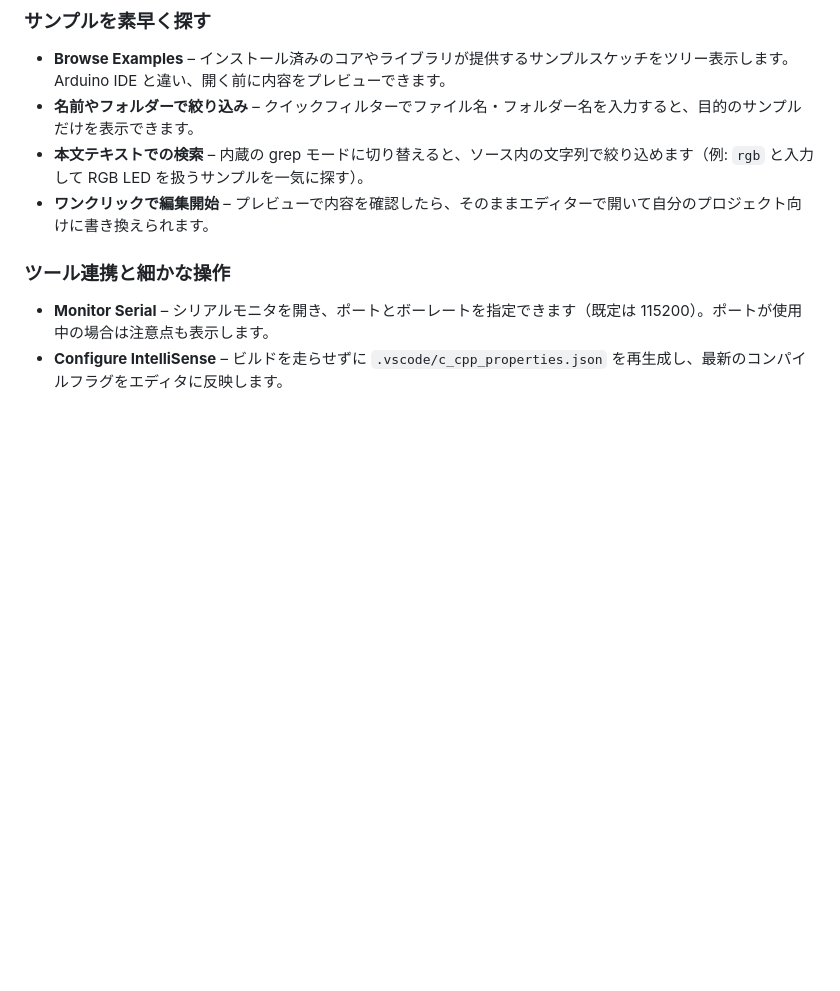
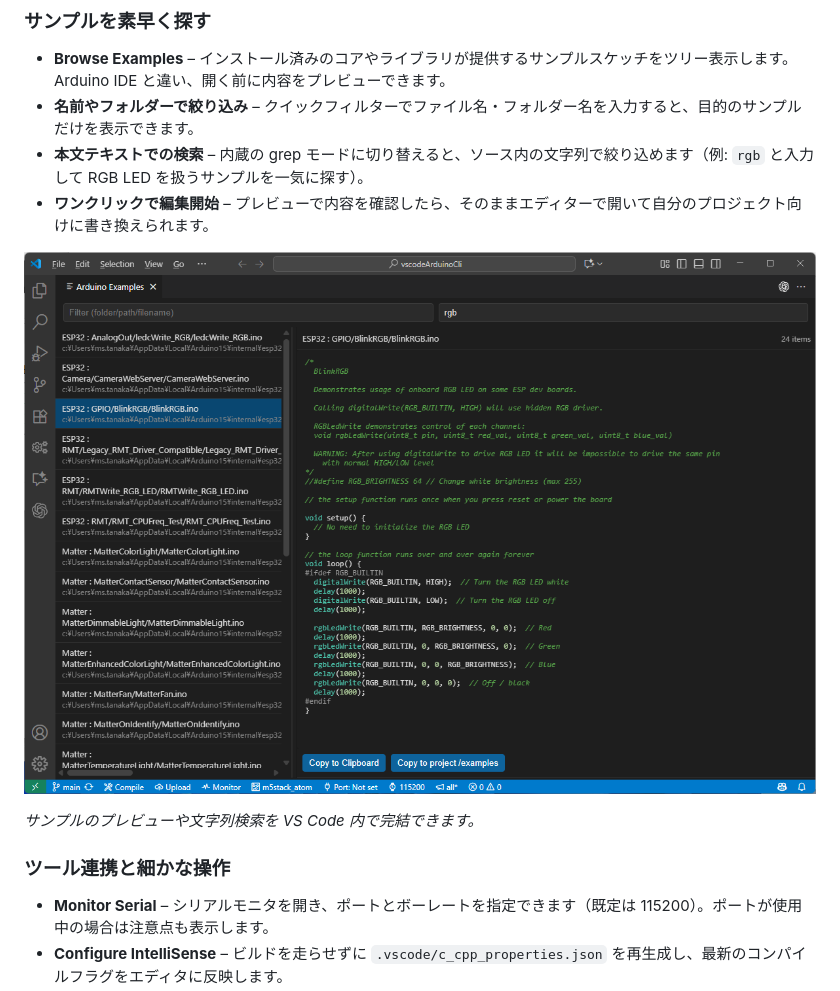
Before and after one commit to tanakamasayuki/vscode-arduino-cli-wrapper, a Markdown page: README.ja.md, the part around the change. Rendered like a GitHub page; pictures changed too: images/examples.png (added); blank space fills up the shorter version.

```diff
--- a/README.ja.md
+++ b/README.ja.md
@@ -55,6 +55,10 @@ Arduino CLI を VS Code から「コマンドパレット」「ステータス
 - **名前やフォルダーで絞り込み** – クイックフィルターでファイル名・フォルダー名を入力すると、目的のサンプルだけを表示できます。
 - **本文テキストでの検索** – 内蔵の grep モードに切り替えると、ソース内の文字列で絞り込めます（例: `rgb` と入力して RGB LED を扱うサンプルを一気に探す）。
 - **ワンクリックで編集開始** – プレビューで内容を確認したら、そのままエディターで開いて自分のプロジェクト向けに書き換えられます。
+
+![Examples ビュー](images/examples.png)
+
+*サンプルのプレビューや文字列検索を VS Code 内で完結できます。*
 
 ### ツール連携と細かな操作
 
```
Also changed, not shown: README.md (+4 -0 lines).
